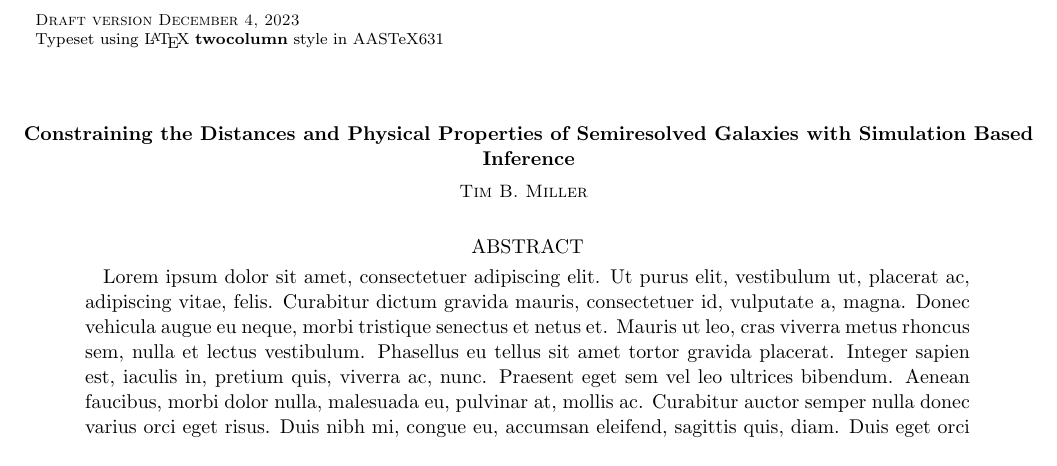
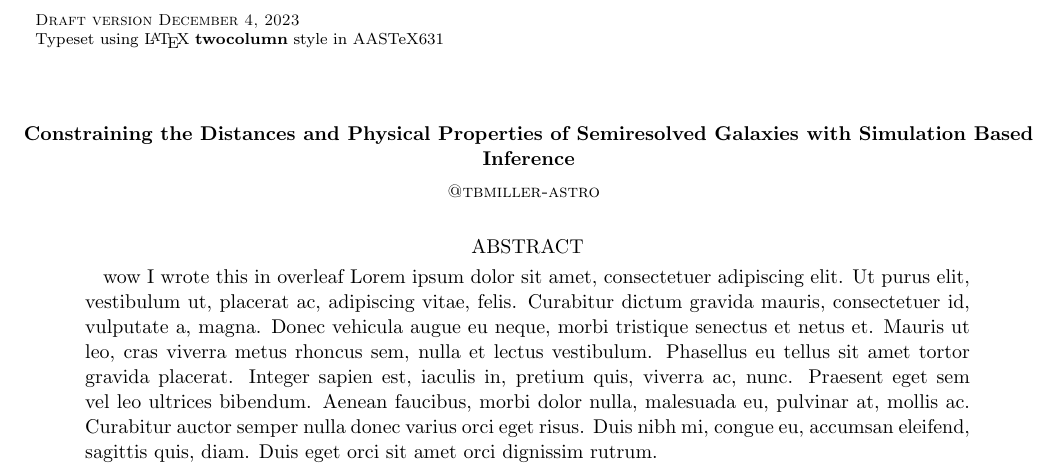
Before and after one commit to tbmiller-astro/silkscreen_paper, a LaTeX paper (src/tex/ms.tex): part of the page, cut so that both start at the same text. Compiled offline with pdfLaTeX; a LaTeX package or settings file that is missing is left out.

Commit message:
[showyourwork] overleaf sync

```diff
--- a/src/tex/ms.tex
+++ b/src/tex/ms.tex
@@ -9,10 +9,11 @@
 \title{Constraining the Distances and Physical Properties of Semiresolved Galaxies with Simulation Based Inference}
 
 % Author list
-\author{Tim B. Miller}
+\author{@tbmiller-astro}
 
 % Abstract with filler text
 \begin{abstract}
+    wow I wrote this in overleaf
     Lorem ipsum dolor sit amet, consectetuer adipiscing elit.
     Ut purus elit, vestibulum ut, placerat ac, adipiscing vitae, felis.
     Curabitur dictum gravida mauris, consectetuer id, vulputate a, magna.
```
Also changed, not shown: src/tex/ms.tex (2 more changed lines).
